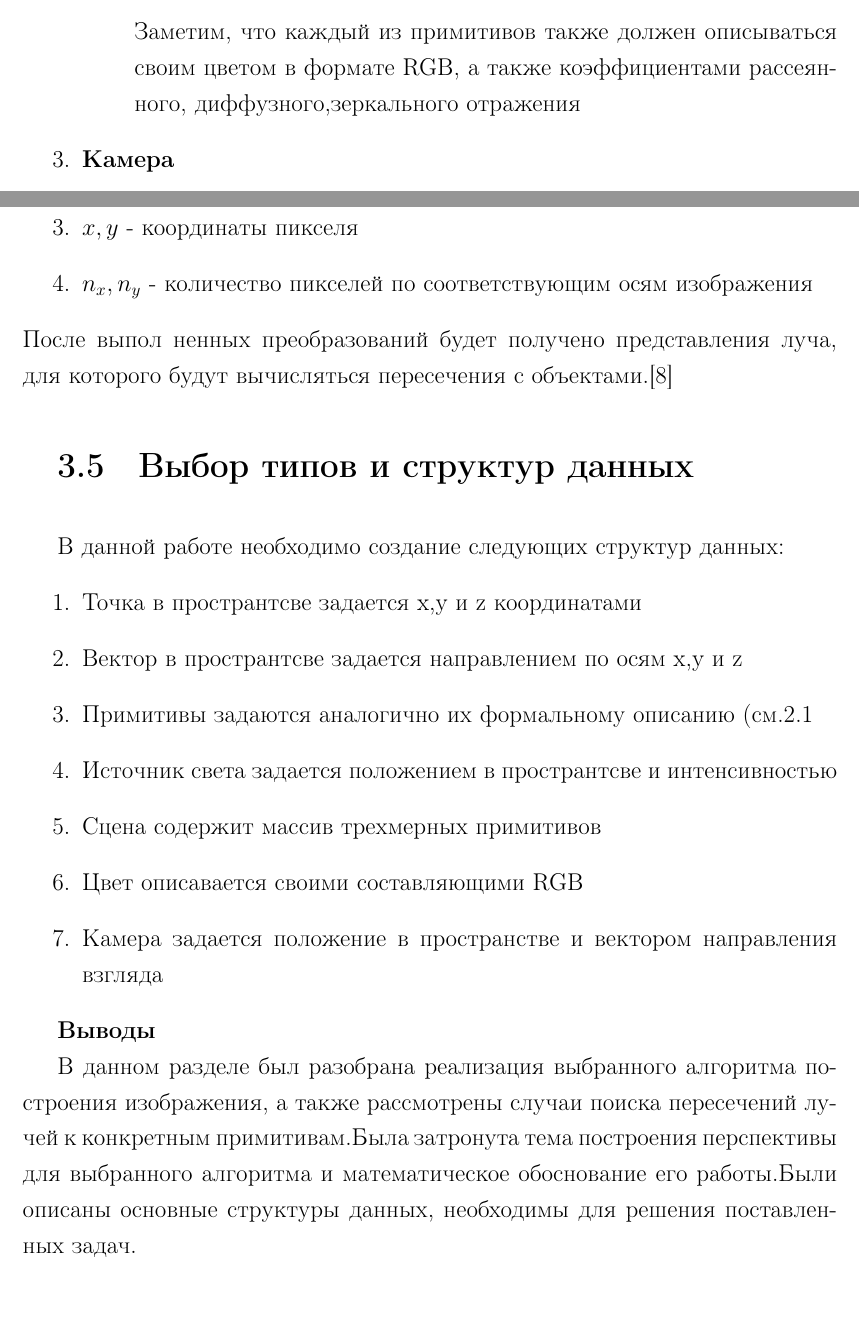
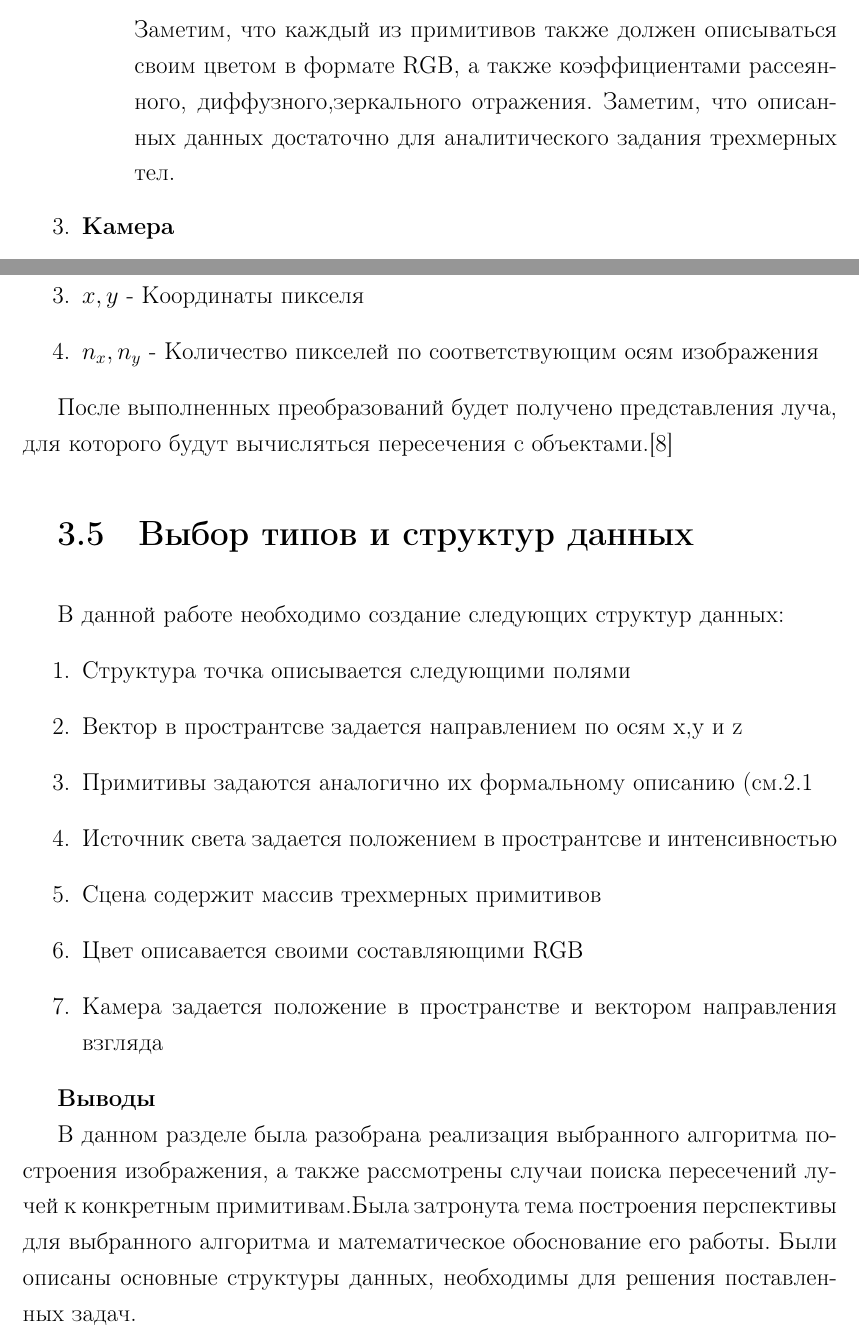
Before and after one commit to needsomesleeptd/cg_course, a LaTeX document (docs/main.tex, which reads docs/analysis.tex, docs/construct.tex): two parts of pages 6 and 31 of 33, joined at a grey line, cut so that both start at the same text, the shorter picture padded with empty space. Compiled offline with pdfLaTeX.

```diff
--- a/docs/analysis.tex
+++ b/docs/analysis.tex
@@ -49,8 +49,8 @@
 			\item Радиус цилиндра
 		\end{enumerate}
 		Заметим, что каждый из примитивов также должен описываться своим цветом в формате RGB, а также
-		коэффициентами рассеянного, диффузного,зеркального отражения
-		%TODO::Некое наитие что проще все свести к полигонам и хранить все в *.obj
+		коэффициентами рассеянного, диффузного,зеркального отражения. Заметим, что описанных данных достаточно для аналитического задания трехмерных тел.
+
 	\end{enumerate}
 
 	\item \textbf{Камера}
--- a/docs/construct.tex
+++ b/docs/construct.tex
@@ -230,19 +230,19 @@
 \end{equation}
 В выражениях \ref{eq:pixel_rays} символы соответственно означают:
 \begin{enumerate}
-	\item $l,r$ - позиции левого  и правого краев изображения соответственно
-	\item $t,b$ - позицции верхнего и нижнего краев изображения соответственно
-	\item $x,y$ - координаты пикселя
-	\item $n_x,n_y$ - количество пикселей по соответствующим осям изображения
+	\item $l,r$ - Позиции левого  и правого краев изображения соответственно
+	\item $t,b$ - Позицции верхнего и нижнего краев изображения соответственно
+	\item $x,y$ - Координаты пикселя
+	\item $n_x,n_y$ - Количество пикселей по соответствующим осям изображения
 \end{enumerate}
-После выпол
-ненных преобразований будет получено представления луча, для которого будут вычисляться
+
+После выполненных преобразований будет получено представления луча, для которого будут вычисляться
 пересечения с объектами.\cite{perspective_raytracing}
 
 \section{Выбор типов и структур данных}
 В данной работе необходимо создание следующих структур данных:
 \begin{enumerate}
-	\item Точка в пространтсве задается  x,y и z координатами
+	\item Структура точка описывается следующими полями
 	\item Вектор в пространтсве задается  направлением по осям x,y и z
 	\item Примитивы задаются аналогично их формальному описанию (см.\ref{sec:obj_formalasation}
 	\item Источник света задается положением в пространтсве и интенсивностью
@@ -254,8 +254,8 @@
 
 \textbf{Выводы}
 
-В данном разделе был разобрана реализация выбранного алгоритма построения изображения, а также рассмотрены случаи поиска пересечений лучей  к конкретным примитивам.Была затронута
-тема построения перспективы для выбранного алгоритма и математическое обоснование его работы.Были описаны основные структуры данных, необходимы для решения поставленных задач.
+В данном разделе была разобрана реализация выбранного алгоритма построения изображения, а также рассмотрены случаи поиска пересечений лучей  к конкретным примитивам.Была затронута
+тема построения перспективы для выбранного алгоритма и математическое обоснование его работы. Были описаны основные структуры данных, необходимы для решения поставленных задач.
 
 \newpage
 \chapter{Заключение}
```
Also changed, not shown: docs/images/Yuitted_model.svg, docs/images/frame_algo.svg, docs/images/raytrace_pixel.svg, docs/main.pdf, docs/svg-inkscape/Yuitted_model_svg-tex.pdf, docs/svg-inkscape/Yuitted_model_svg-tex.pdf_tex, docs/svg-inkscape/frame_algo_svg-tex.pdf, docs/svg-inkscape/frame_algo_svg-tex.pdf_tex, docs/svg-inkscape/raytrace_pixel_svg-tex.pdf, docs/svg-inkscape/raytrace_pixel_svg-tex.pdf_tex.
